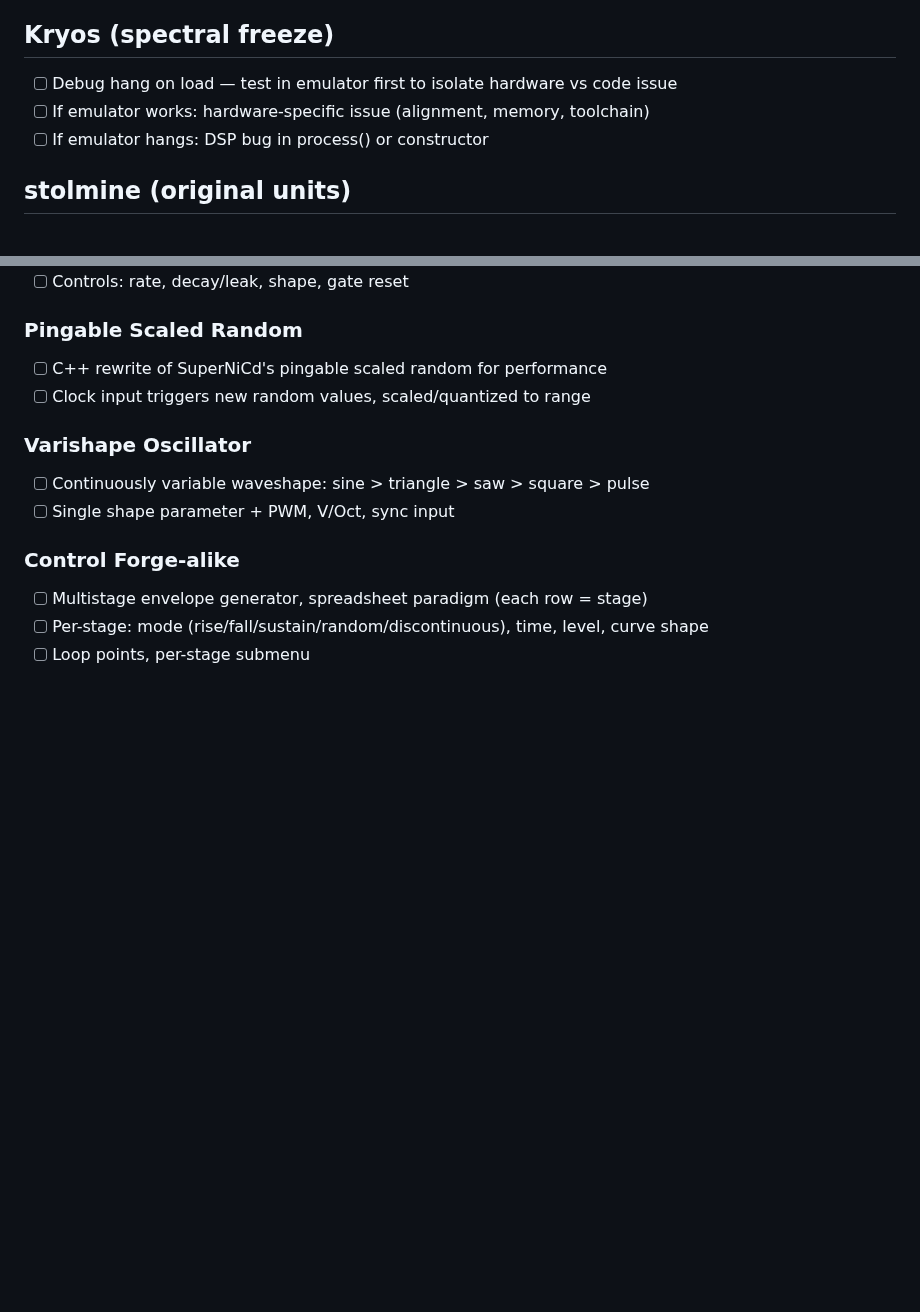
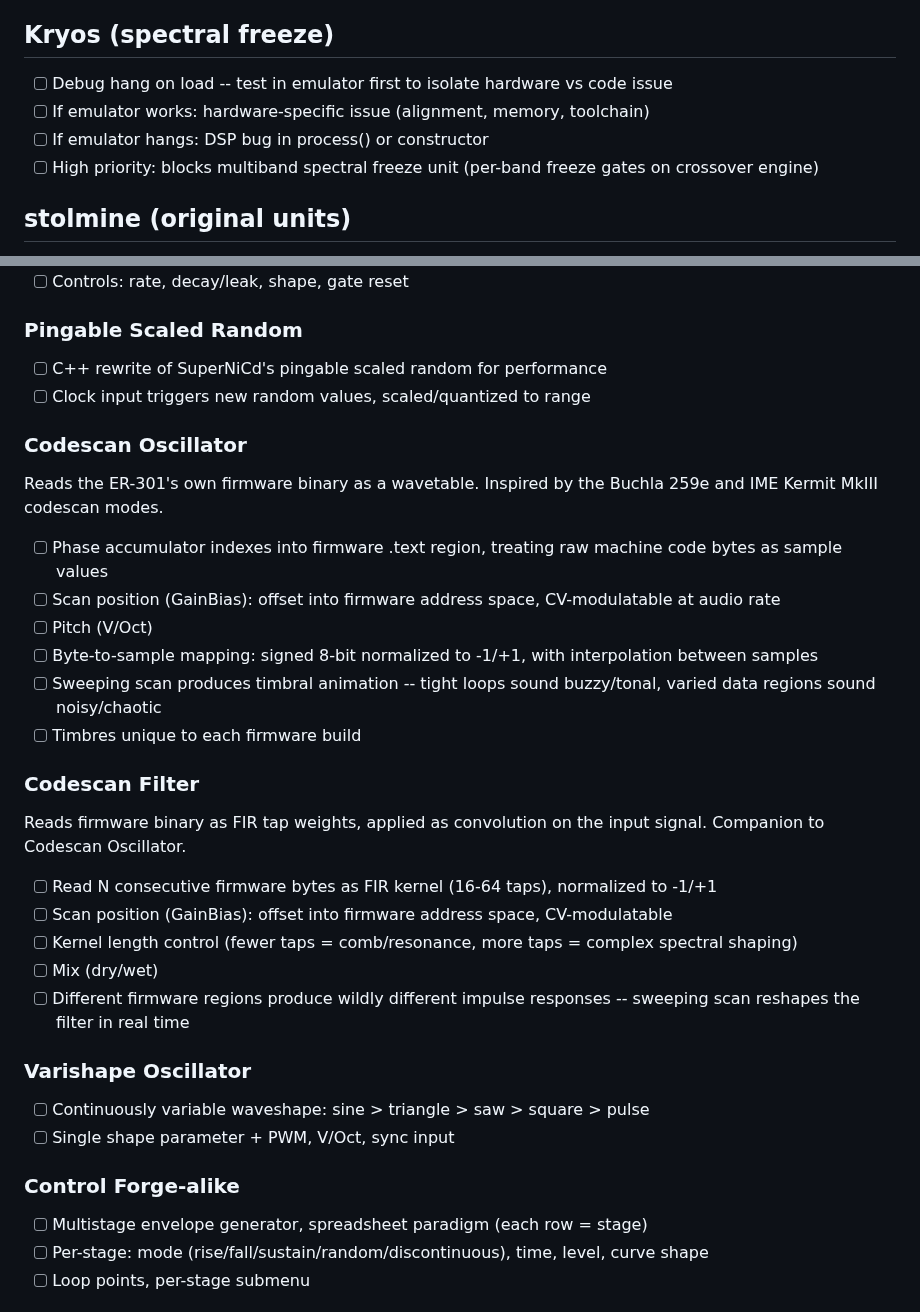
Before and after one commit to stolmine/er-301-habitat, a Markdown page: todo.md, 2 parts joined by grey strips. Drawn GitHub-style; blank space fills up the shorter version.

```diff
--- a/todo.md
+++ b/todo.md
@@ -180,9 +180,10 @@ Produces a burst of gates from a single trigger input.
 
 ## Kryos (spectral freeze)
 
-- [ ] Debug hang on load — test in emulator first to isolate hardware vs code issue
+- [ ] Debug hang on load -- test in emulator first to isolate hardware vs code issue
 - [ ] If emulator works: hardware-specific issue (alignment, memory, toolchain)
 - [ ] If emulator hangs: DSP bug in process() or constructor
+- [ ] High priority: blocks multiband spectral freeze unit (per-band freeze gates on crossover engine)
 
 ## stolmine (original units)
 
@@ -486,6 +487,25 @@ N allpass stages with per-stage control. Build custom modulation effects from fi
 - [ ] C++ rewrite of SuperNiCd's pingable scaled random for performance
 - [ ] Clock input triggers new random values, scaled/quantized to range
 
+### Codescan Oscillator
+Reads the ER-301's own firmware binary as a wavetable. Inspired by the Buchla 259e and IME Kermit MkIII codescan modes.
+
+- [ ] Phase accumulator indexes into firmware .text region, treating raw machine code bytes as sample values
+- [ ] Scan position (GainBias): offset into firmware address space, CV-modulatable at audio rate
+- [ ] Pitch (V/Oct)
+- [ ] Byte-to-sample mapping: signed 8-bit normalized to -1/+1, with interpolation between samples
+- [ ] Sweeping scan produces timbral animation -- tight loops sound buzzy/tonal, varied data regions sound noisy/chaotic
+- [ ] Timbres unique to each firmware build
+
+### Codescan Filter
+Reads firmware binary as FIR tap weights, applied as convolution on the input signal. Companion to Codescan Oscillator.
+
+- [ ] Read N consecutive firmware bytes as FIR kernel (16-64 taps), normalized to -1/+1
+- [ ] Scan position (GainBias): offset into firmware address space, CV-modulatable
+- [ ] Kernel length control (fewer taps = comb/resonance, more taps = complex spectral shaping)
+- [ ] Mix (dry/wet)
+- [ ] Different firmware regions produce wildly different impulse responses -- sweeping scan reshapes the filter in real time
+
 ### Varishape Oscillator
 - [ ] Continuously variable waveshape: sine > triangle > saw > square > pulse
 - [ ] Single shape parameter + PWM, V/Oct, sync input
```
Also changed, not shown: other parts of todo.md (+41 -1 lines).
